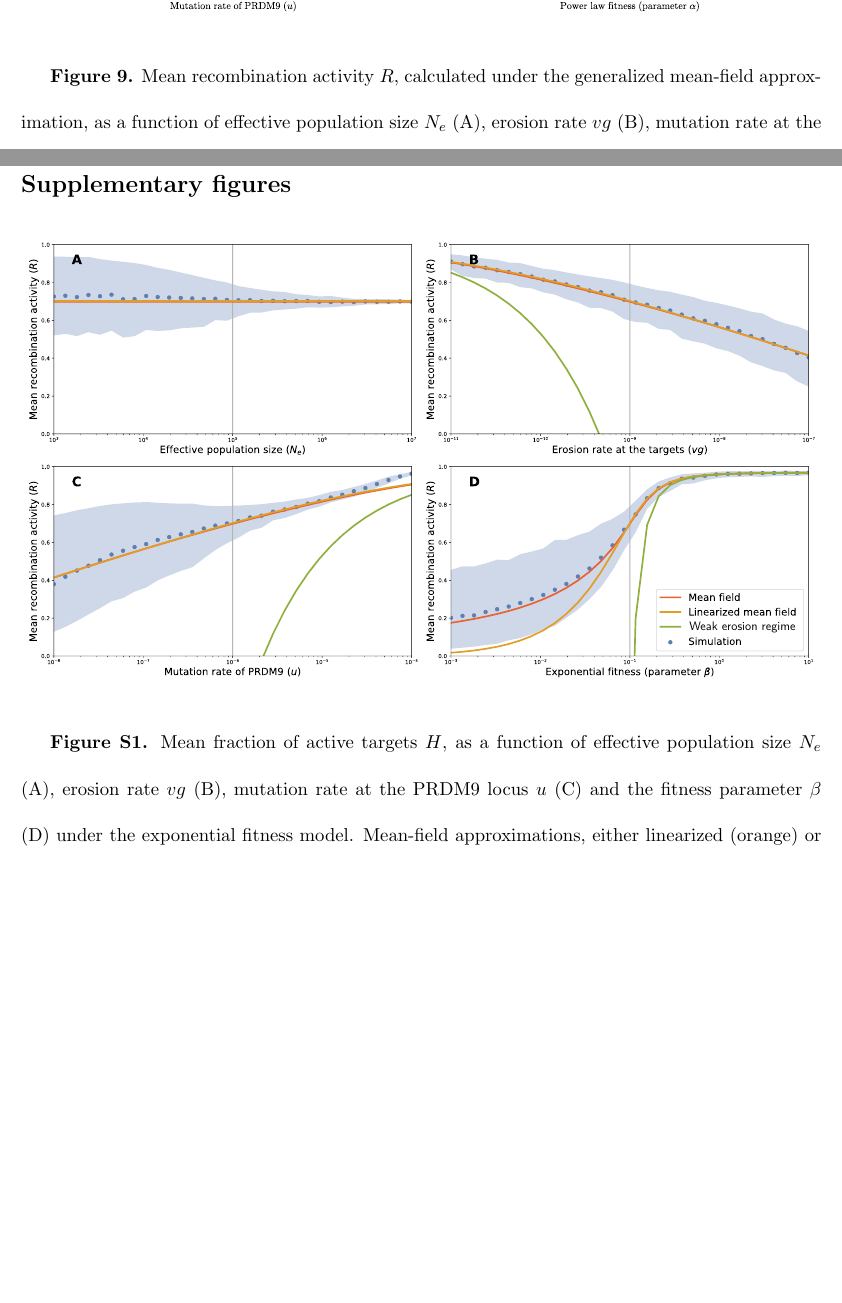
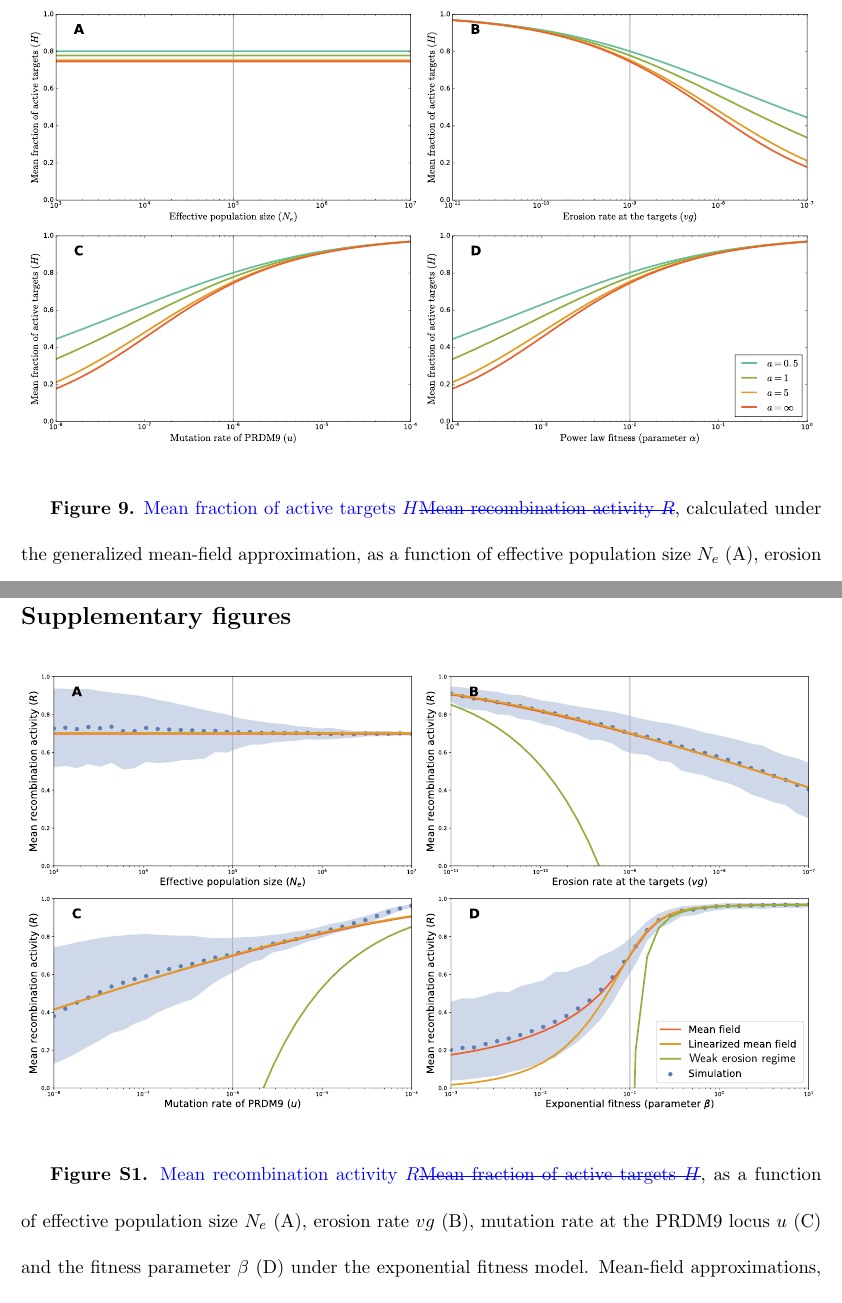
Before and after one commit to ThibaultLatrille/RedQueen, a LaTeX document (redqueen.tex): two parts of pages 63 and 65 of 72, joined at a grey line, cut so that both start at the same text, the shorter picture padded with empty space. Compiled offline with pdfLaTeX; the source files are stored in an older character set and shown here as Unicode.

Commit message:
Title for figure 9 and S1  were switched

```diff
--- a/redqueen.tex
+++ b/redqueen.tex
@@ -1012,7 +1012,7 @@ Table 1. Summary statistics predicted by the model with variation in hot spot st
 	  \centering
        \includegraphics[width=1.0\textwidth]{Figures/Latrille2017fig9}\\
 \end{figure*}
-\textbf{Figure 9.} Mean recombination activity $\R$, calculated under the generalized mean-field approximation, as a function of effective population size $N_e$ (A), erosion rate $vg$ (B), mutation rate at the PRDM9 locus $u$ (C) and the fitness parameter $\alpha$ (D) under the power-law fitness model and with variance in hot spot strength, with shape parameter $a=0.5$, $1$, $5$ and $+\infty$.
+\textbf{Figure 9.} \replaced{Mean fraction of active targets $H$}{Mean recombination activity $\R$}, calculated under the generalized mean-field approximation, as a function of effective population size $N_e$ (A), erosion rate $vg$ (B), mutation rate at the PRDM9 locus $u$ (C) and the fitness parameter $\alpha$ (D) under the power-law fitness model and with variance in hot spot strength, with shape parameter $a=0.5$, $1$, $5$ and $+\infty$.
 
 \newpage
 
@@ -1034,7 +1034,7 @@ Table 1. Summary statistics predicted by the model with variation in hot spot st
 	  \centering
        \includegraphics[width=1.0\textwidth]{Figures/Latrille2017figS1}\\
 \end{figure*}
-\textbf{Figure S1.} Mean fraction of active targets $H$, as a function of effective population size $N_e$ (A), erosion rate $vg$ (B), mutation rate at the PRDM9 locus $u$ (C) and the fitness parameter $\beta$ (D) under the exponential fitness model. Mean-field approximations, either linearized (orange) or generalized (red) and weak erosion approximation (green) are shown on the top of the mean and variance over the simulations (blue).
+\textbf{Figure S1.} \replaced{Mean recombination activity $\R$}{Mean fraction of active targets $H$}, as a function of effective population size $N_e$ (A), erosion rate $vg$ (B), mutation rate at the PRDM9 locus $u$ (C) and the fitness parameter $\beta$ (D) under the exponential fitness model. Mean-field approximations, either linearized (orange) or generalized (red) and weak erosion approximation (green) are shown on the top of the mean and variance over the simulations (blue).
 
 \newpage
 
```
